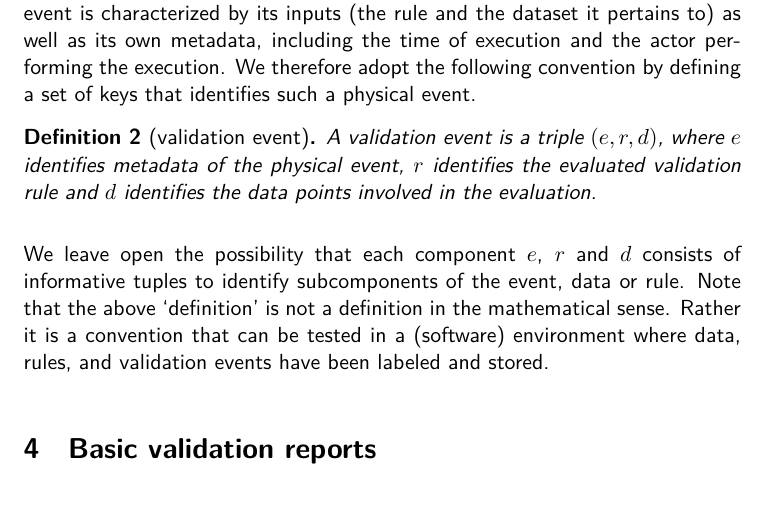
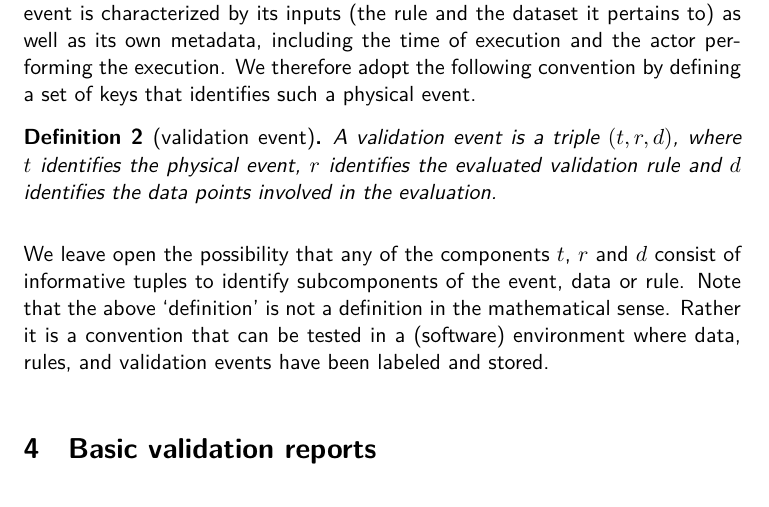
Before and after one commit to data-cleaning/ValidatReport, a LaTeX document (report/validationreport.tex, which reads report/identifying.tex): part of page 8 of 15, cut so that both start at the same text. Compiled offline with XeLaTeX.

Commit message:
small typos

```diff
--- a/report/identifying.tex
+++ b/report/identifying.tex
@@ -71,14 +71,15 @@ the actor performing the execution. We therefore adopt the following convention
 by defining a set of keys that identifies such a physical event.
 %
 \begin{definition}[validation event]
-A validation event is a triple $(e,r,d)$, where $e$ identifies metadata of the
+A validation event is a triple $(t,r,d)$, where $t$ identifies the
 physical event, $r$ identifies the evaluated validation rule and $d$ identifies
 the data points involved in the evaluation.
 \label{def:validaitonevent}
 \end{definition}
 %
-We leave open the possibility that each component $e$, $r$ and $d$ consists of
-informative tuples to identify subcomponents of the event, data or rule.  Note
-that the above `definition' is not a definition in the mathematical sense.
-Rather it is a convention that can be tested in a (software) environment where
-data, rules, and validation events have been labeled and stored.
+We leave open the possibility that any of the components $t$, $r$ and $d$
+consist of informative tuples to identify subcomponents of the event, data or
+rule.  Note that the above `definition' is not a definition in the mathematical
+sense.  Rather it is a convention that can be tested in a (software)
+environment where data, rules, and validation events have been labeled and
+stored.
```
